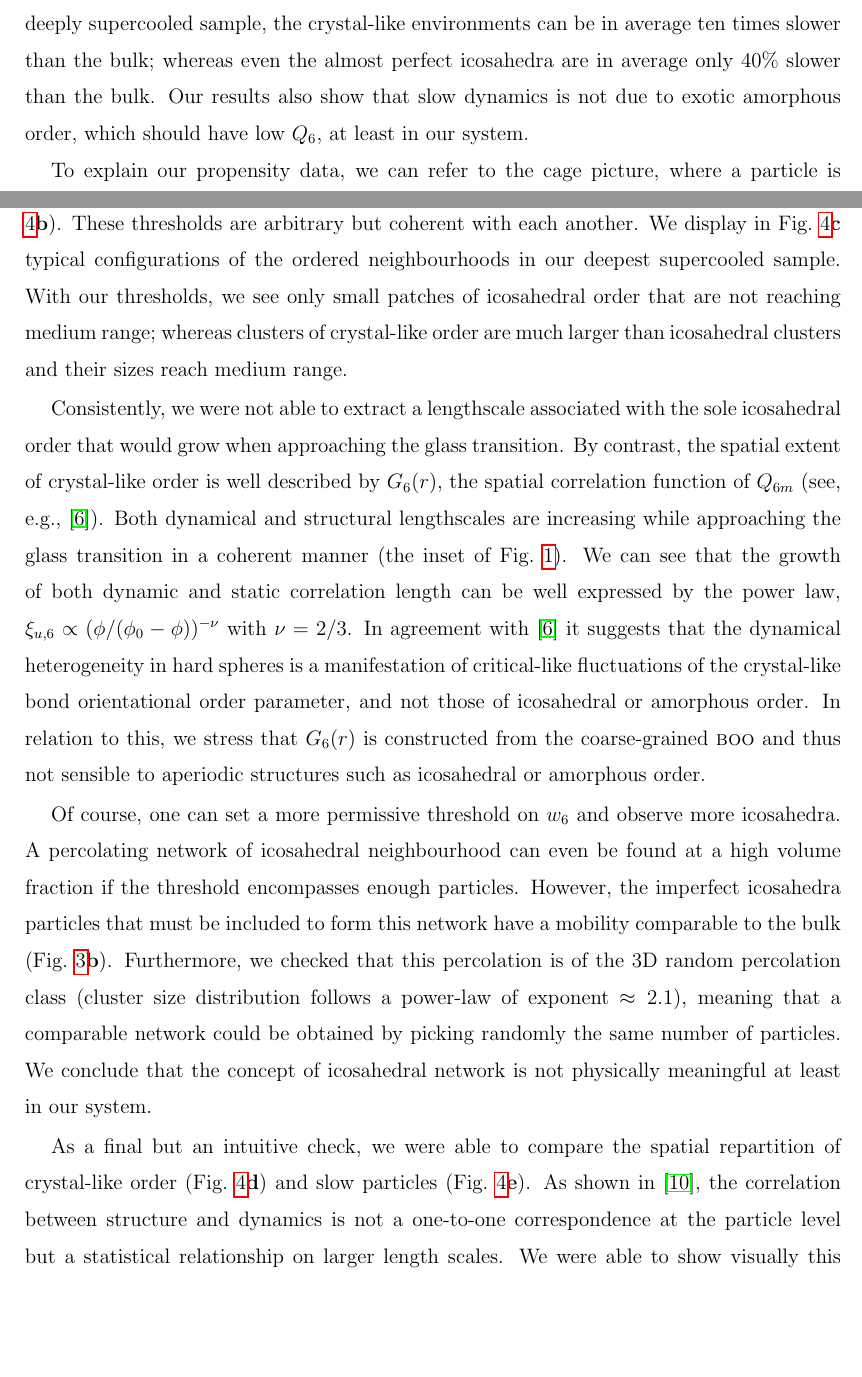
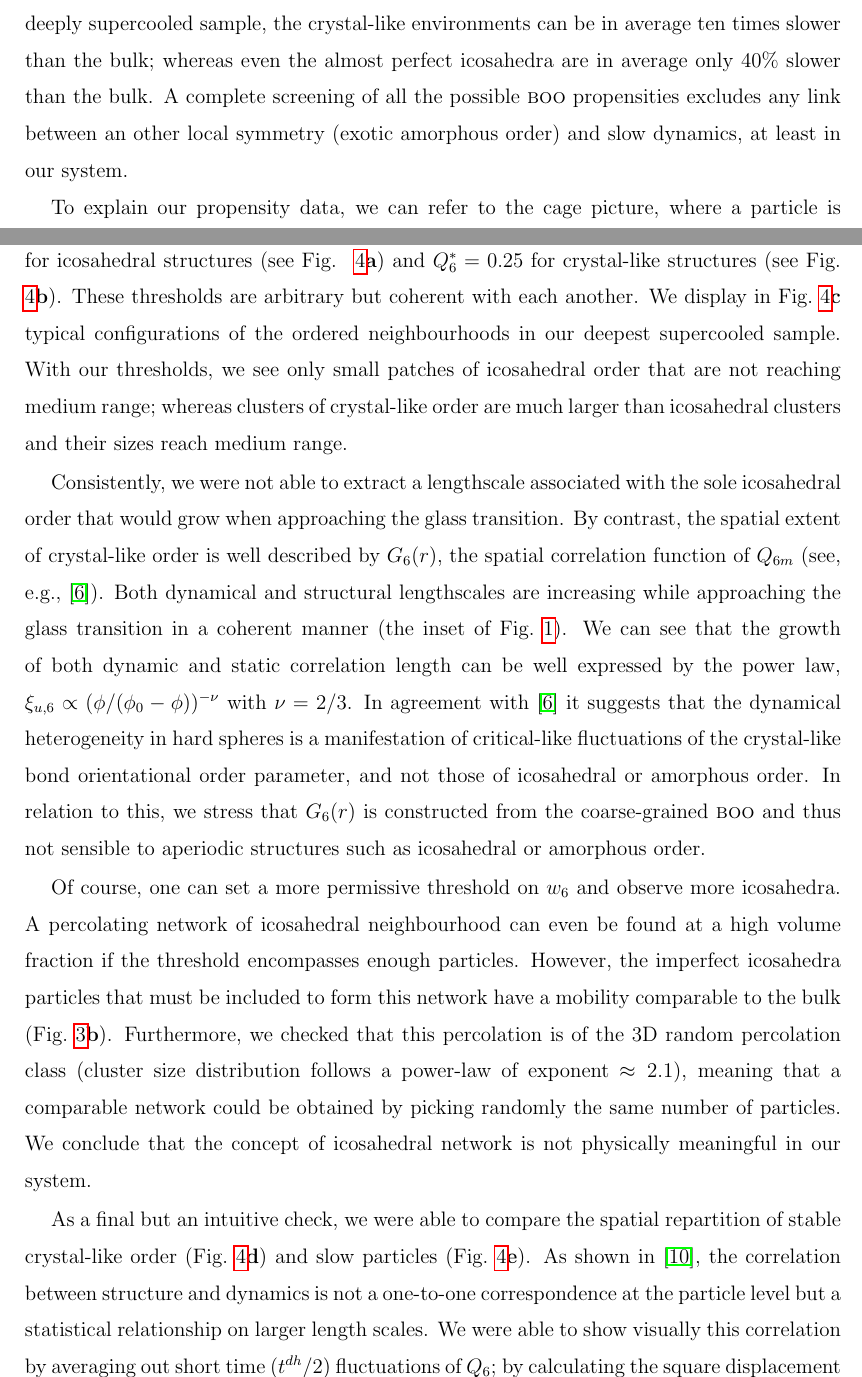
Before and after one commit to MathieuLeocmach/ico_dyn, a LaTeX paper (glass.tex): two parts of pages 5 and 6 of 17, joined at a grey line, cut so that both start at the same text, the shorter picture padded with empty space. Compiled offline with pdfLaTeX.

Commit message:
Polish slow icosahedra in Dzugutov or Pedersen => MRCO more exact argument for the link between propensity and the absence of exotic amorphous order fix incomplete \cite command

```diff
--- a/glass.tex
+++ b/glass.tex
@@ -74,7 +74,7 @@ In the introduction we mentioned the dynamic propensity invented by~\citet{Widme
 \end{equation}
 where the brackets denote ensemble averaging. $\mathcal{P}r(Q_6, t)$ and $\mathcal{P}r(w_6, Q_6, t)$ can be defined in the same way. Note that this \emph{bond order dynamic propensity} is accessible even in a system that cannot be restarted \emph{ab libitum} from exactly the same overall configuration.
 
-Figure~\ref{fig:msd_Q6_w6} shows the bond order propensity (calculated at $t^{dh}$). Both structural order parameters have a clear correlation with the dynamics: the more structured is the environment, the more likely the particle will be slow. For all volume fractions, the propensity displays the same linear dependence upon $w_6$ (Fig.~\ref{fig:msd_Q6_w6}\textbf{b}). Once scaled by the mean square displacement all points collapse on the same line. This is not the case for the $Q_6$ dependence (Fig.~\ref{fig:msd_Q6_w6}\textbf{c}) which is more and more pronounced with increasing the degree of supercooling. In our most deeply supercooled sample, the crystal-like environments can be in average ten times slower than the bulk; whereas even the almost perfect icosahedra are in average only $40\%$ slower than the bulk. Our results also show that slow dynamics is not due to exotic amorphous order, which should have low $Q_6$, at least in our system.
+Figure~\ref{fig:msd_Q6_w6} shows the bond order propensity (calculated at $t^{dh}$). Both structural order parameters have a clear correlation with the dynamics: the more structured is the environment, the more likely the particle will be slow. For all volume fractions, the propensity displays the same linear dependence upon $w_6$ (Fig.~\ref{fig:msd_Q6_w6}\textbf{b}). Once scaled by the mean square displacement all points collapse on the same line. This is not the case for the $Q_6$ dependence (Fig.~\ref{fig:msd_Q6_w6}\textbf{c}) which is more and more pronounced with increasing the degree of supercooling. In our most deeply supercooled sample, the crystal-like environments can be in average ten times slower than the bulk; whereas even the almost perfect icosahedra are in average only $40\%$ slower than the bulk. A complete screening of all the possible \textsc{boo} propensities excludes any link between an other local symmetry (exotic amorphous order) and slow dynamics, at least in our system.
 
 To explain our propensity data, we can refer to the cage picture, where a particle is considered as trapped in the cage formed by its neighbours. Once the particle has escaped from its cage, it is free to diffuse. In general, this picture is not correct due to dynamical heterogeneity, or nonlocal cooperativity of motion. However in the case of the icosahedral environment it seems to hold: the normalisation by the bulk \textsc{msd} takes into account the diffusion once out of the cage, and the remaining universal dependence upon $w_6$ holds the information about the ``quality'' of the cage. Efficient packing makes the 13 particles icosahedra more stable than a disordered structure. Thus the central particle has a low probability to escape from its cage and start diffusing. After that it diffuses in average like any other particles. This suggests that the influence of icosahedral order on the dynamics is only local because of its isolated character. By contrast the non-trivial $\phi$ dependence of the $Q_6$-propensity calls for nonlocal explanations.
 
@@ -84,9 +84,10 @@ To observe the ordered regions in real space, we define the thresholds $w_6^*$ a
 
 Consistently, we were not able to extract a lengthscale associated with the sole icosahedral order that would grow when approaching the glass transition. By contrast, the spatial extent of crystal-like order is well described by $G_6(r)$, the spatial correlation function of $Q_{6 m}$ (see, e.g., \cite{tanaka2010critical}). Both dynamical and structural lengthscales are increasing while approaching the glass transition in a coherent manner (the inset of Fig.~\ref{fig:vft}). We can see that the growth of both dynamic and static correlation length can be well expressed by the power law,   $\xi_{u,6} \propto (\phi/(\phi_0-\phi))^{-\nu}$ with $\nu=2/3$. In agreement with~\citep{tanaka2010critical} it suggests that the dynamical heterogeneity in hard spheres is a manifestation of critical-like fluctuations of the crystal-like bond orientational order parameter, and not those of icosahedral or amorphous order. In relation to this, we stress that $G_6(r)$ is constructed from the coarse-grained \textsc{boo} and thus not sensible to aperiodic structures such as icosahedral or amorphous order.
 
-Of course, one can set a more permissive threshold on $w_6$ and observe more icosahedra. A percolating network of icosahedral neighbourhood can even be found at a high volume fraction if the threshold encompasses enough particles. However, the imperfect icosahedra particles that must be included to form this network have a mobility comparable to the bulk (Fig.~\ref{fig:msd_Q6_w6}\textbf{b}). Furthermore, we checked that this percolation is of the 3D random percolation class (cluster size distribution follows a power-law of exponent $\approx 2.1$), meaning that a comparable network could be obtained by picking randomly the same number of particles. We conclude that the concept of icosahedral network is not physically meaningful at least in our system.
+Of course, one can set a more permissive threshold on $w_6$ and observe more icosahedra. A percolating network of icosahedral neighbourhood can even be found at a high volume fraction if the threshold encompasses enough particles. However, the imperfect icosahedra particles that must be included to form this network have a mobility comparable to the bulk (Fig.~\ref{fig:msd_Q6_w6}\textbf{b}). Furthermore, we checked that this percolation is of the 3D random percolation class (cluster size distribution follows a power-law of exponent $\approx 2.1$), meaning that a comparable network could be obtained by picking randomly the same number of particles. We conclude that the concept of icosahedral network is not physically meaningful in our system.
 
-As a final but an intuitive check, we were able to compare the spatial repartition of crystal-like order (Fig.~\ref{fig:3D}\textbf{d}) and slow particles (Fig.~\ref{fig:3D}\textbf{e}). As shown in~\citep{Berthier2007}, the correlation between structure and dynamics is not a one-to-one correspondence at the particle level but a statistical relationship on larger length scales. We were able to show visually this correlation by calculating the square displacement of each particle over $2\tau_\alpha\approx 4.5t^{dh}$ which allow to accumulate many rearrangement events; and by coarse-graining this value over the particle's neighbours~\citep{Berthier2007} (see Eq.~(\ref{eq:Mu})). Fig.~\ref{fig:3D}\textbf{e} displays the $10\%$ slowest particles according to this criterion and their neighbours. The correlation of shape and size is clearly seen between Fig.~\ref{fig:3D}\textbf{d} and Fig.~\ref{fig:3D}\textbf{e}, although it is not perfect. The slight disagreement comes from the following reasons: some clusters of fcc-like order disappear soon after the initiation of the displacement measurement and some particle groups, which come back to their original positions after the period of $2\tau_\alpha$, can be accounted as slow particles. We note that no such correlation can be found between icosahedral particles (Fig.~\ref{fig:3D}\textbf{c}) and slow regions.
+As a final but an intuitive check, we were able to compare the spatial repartition of stable crystal-like order (Fig.~\ref{fig:3D}\textbf{d}) and slow particles (Fig.~\ref{fig:3D}\textbf{e}). As shown in~\citep{Berthier2007}, the correlation between structure and dynamics is not a one-to-one correspondence at the particle level but a statistical relationship on larger length scales. We were able to show visually this correlation by averaging out short time ($t^{dh}/2$) fluctuations of $Q_6$; by calculating the square displacement of each particle over $2\tau_\alpha\approx 4.5t^{dh}$ which allow to accumulate many rearrangement events; and by coarse-graining this value over the particle's neighbours~\citep{Berthier2007} (see Eq.~(\ref{eq:Mu})). Fig.~\ref{fig:3D}\textbf{e} displays the $10\%$ slowest particles according to this criterion and their neighbours. The correlation of shape and size is clearly seen between Fig.~\ref{fig:3D}\textbf{d} and Fig.~\ref{fig:3D}\textbf{e}, although it is not perfect. The slight disagreement comes from the following reasons: some clusters of fcc-like order disappear soon after the initiation of the displacement measurement and some particle groups, which come back to their original positions after the period of $2\tau_\alpha$, can be accounted as slow particles. We note that no such correlation can be found between icosahedral particles (Fig.~\ref{fig:3D}\textbf{c}) and slow regions.
+
 
 
 We have demonstrated that supercooled hard-sphere liquids display local icosahedral ordering while having structural ordering linked to the avoided crystalline (\textsc{fcc}) ground state. Both types of packing are efficient and thus locally favoured. Yet the icosahedral order remains local even at deep supercooling and (consistently with the arguments of~\citep{Berthier2007}) is not able to influence significantly the global dynamics. By contrast, the slowing down associated with the crystal-like symmetry is long-lived and  nonlocal. The characteristic length scale of the crystal-like order grows when approaching the glass transition in the same way as the dynamical heterogeneity. This suggests that the structural origin of the dynamical arrest is linked to the avoided crystallisation and not to the condensation of the local (icosahedral) order of the liquid. We note that the development of structural order and its link to dynamic heterogeneity are at odds with purely kinetic scenarios of glass transition.
```
Also changed, not shown: glass.tex (2 more changed lines).
